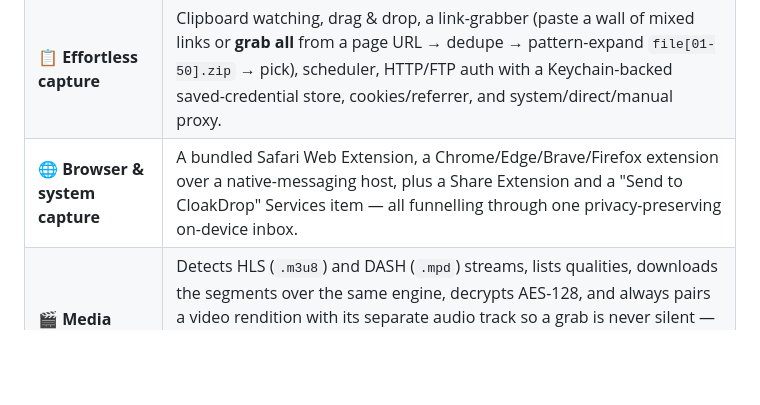
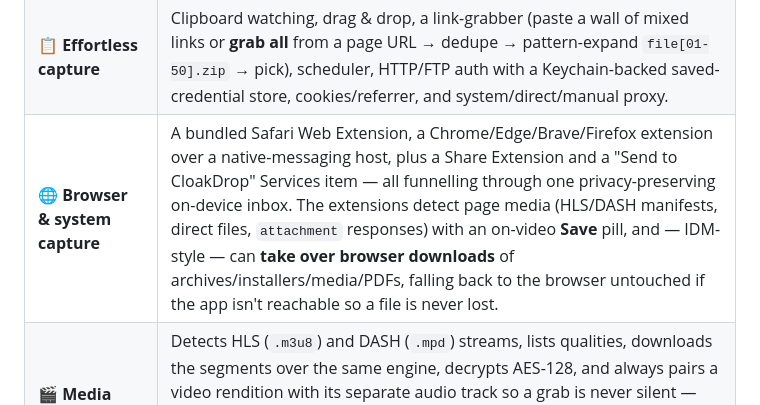
Before and after one commit to cloakyard/cloakdrop, a Markdown page: README.md, the part around the change. Drawn GitHub-style; blank space fills up the shorter version.

Commit message:
README: note extension media detection + download takeover in capture row
The "Browser & system capture" feature row didn't mention the on-video Save
pill, page-media detection, or the IDM-style download interception shipped in
the extension work.

```diff
--- a/README.md
+++ b/README.md
@@ -29,7 +29,7 @@ Serious multi-segment download power with the look and feel of a first-party app
 | 🗂️ **Queues, categories & rules** | Per-queue concurrency limits, smart filters, a smart-rule routing engine (folder / queue / speed cap / auto-start), duplicate detection, and auto-sorting of finished files into per-type folders. |
 | 📦 **Post-processing** | Native ZIP auto-extraction (Zip-Slip + decompression-bomb guarded), a Gatekeeper quarantine flag on saved files, and post-download actions (notify / quit / run a Shortcut). |
 | 📋 **Effortless capture** | Clipboard watching, drag & drop, a link-grabber (paste a wall of mixed links or **grab all** from a page URL → dedupe → pattern-expand `file[01-50].zip` → pick), scheduler, HTTP/FTP auth with a Keychain-backed saved-credential store, cookies/referrer, and system/direct/manual proxy. |
-| 🌐 **Browser & system capture** | A bundled Safari Web Extension, a Chrome/Edge/Brave/Firefox extension over a native-messaging host, plus a Share Extension and a "Send to CloakDrop" Services item — all funnelling through one privacy-preserving on-device inbox. |
+| 🌐 **Browser & system capture** | A bundled Safari Web Extension, a Chrome/Edge/Brave/Firefox extension over a native-messaging host, plus a Share Extension and a "Send to CloakDrop" Services item — all funnelling through one privacy-preserving on-device inbox. The extensions detect page media (HLS/DASH manifests, direct files, `attachment` responses) with an on-video **Save** pill, and — IDM-style — can **take over browser downloads** of archives/installers/media/PDFs, falling back to the browser untouched if the app isn't reachable so a file is never lost. |
 | 🎬 **Media grabbing** | Detects HLS (`.m3u8`) and DASH (`.mpd`) streams, lists qualities, downloads the segments over the same engine, decrypts AES-128, and always pairs a video rendition with its separate audio track so a grab is never silent — muxing and remuxing into a clean, playable file (AVFoundation passthrough → `.mp4`/`.m4a`; a bundled ffmpeg stream-copies VP9/AV1/Opus → `.mkv`; no re-encode either way). |
 | 🎥 **Site & video extraction** | Paste a YouTube page — or any of the **~1800 sites** yt-dlp knows — and CloakDrop resolves the real video/audio formats, lists the qualities, and grabs them with **its own** segmented engine. yt-dlp only *reads and deciphers* (it never downloads a byte), so pause/resume, persistence, the sandbox, and no-re-encode muxing all stay CloakDrop's. |
 | 🪞 **Multi-source mirrors** | Open a Metalink (`.metalink` / `.meta4`) and CloakDrop spreads segments across its mirrors for parallel throughput, fails over to a live mirror the moment one dies, throttles, or serves corrupt bytes, and verifies the finished file against the Metalink's whole-file checksum. |
```
